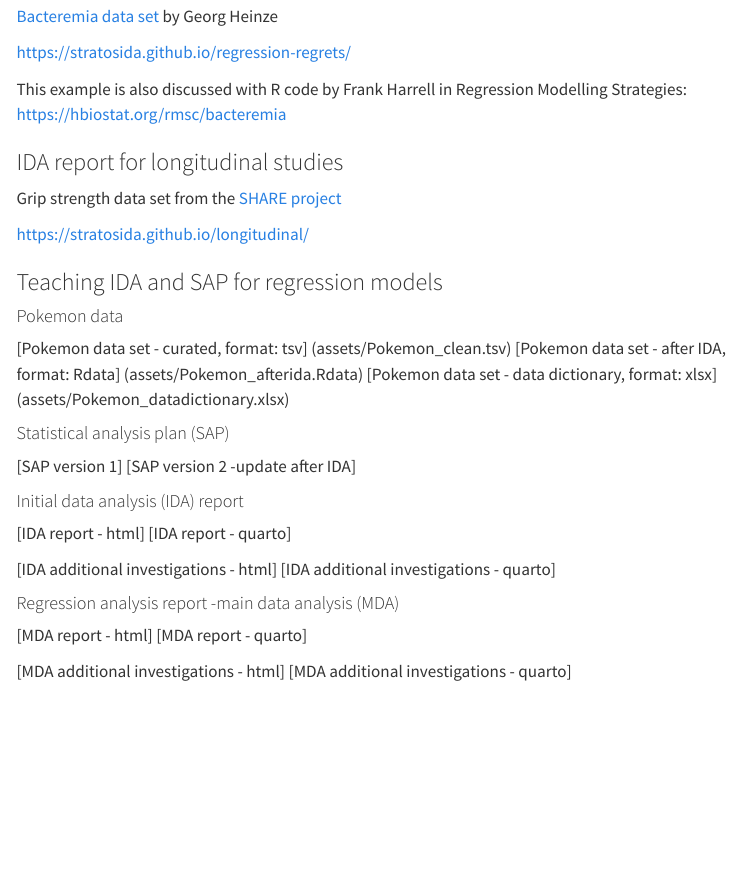
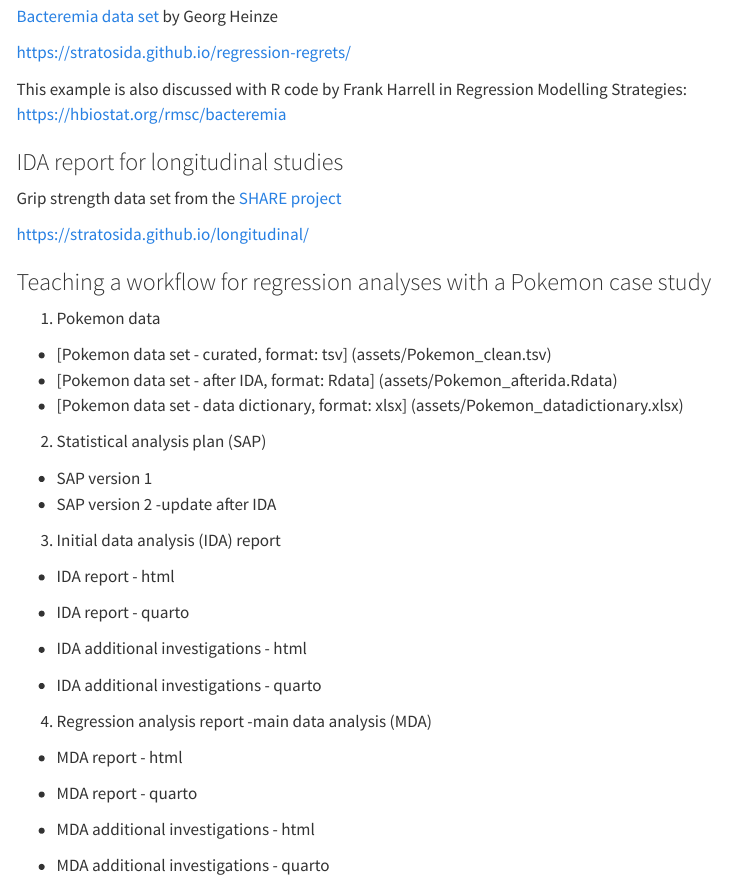
Before and after one commit to stratosida/stratosida.github.io, a Quarto document (resources.qmd): the page in a window 1100 px wide, from 120 px down. Rendered offline with R 4.5, knitr and Pandoc in place of Quarto, with nearby package versions; menus at the side of the page are left out.

Commit message:
Formatting sections in resources.qmd

```diff
--- a/resources.qmd
+++ b/resources.qmd
@@ -17,30 +17,31 @@ Grip strength data set from the [SHARE project](https://share-eric.eu)
 
 <https://stratosida.github.io/longitudinal/>
 
-### Teaching IDA and SAP for regression models
+### Teaching a workflow for regression analyses with a Pokemon case study
 
-#### Pokemon data
-[Pokemon data set - curated, format: tsv] (assets/Pokemon_clean.tsv)
-[Pokemon data set - after IDA, format: Rdata] (assets/Pokemon_afterida.Rdata)
-[Pokemon data set - data dictionary, format: xlsx] (assets/Pokemon_datadictionary.xlsx)
+1. Pokemon data
 
-#### Statistical analysis plan (SAP)
+* [Pokemon data set - curated, format: tsv] (assets/Pokemon_clean.tsv)
+* [Pokemon data set - after IDA, format: Rdata] (assets/Pokemon_afterida.Rdata)
+* [Pokemon data set - data dictionary, format: xlsx] (assets/Pokemon_datadictionary.xlsx)
 
-[SAP version 1]
-[SAP version 2 -update after IDA]
+2. Statistical analysis plan (SAP)
 
-#### Initial data analysis (IDA) report
+* SAP version 1
+* SAP version 2 -update after IDA
 
-[IDA report - html]
-[IDA report - quarto]
+3. Initial data analysis (IDA) report
 
-[IDA additional investigations - html]
-[IDA additional investigations - quarto]
+* IDA report - html
+* IDA report - quarto
 
-#### Regression analysis report -main data analysis (MDA)
+* IDA additional investigations - html
+* IDA additional investigations - quarto
 
-[MDA report - html]
-[MDA report - quarto]
+4.  Regression analysis report -main data analysis (MDA)
 
-[MDA additional investigations - html]
-[MDA additional investigations - quarto]
+* MDA report - html
+* MDA report - quarto
+
+* MDA additional investigations - html
+* MDA additional investigations - quarto
```
